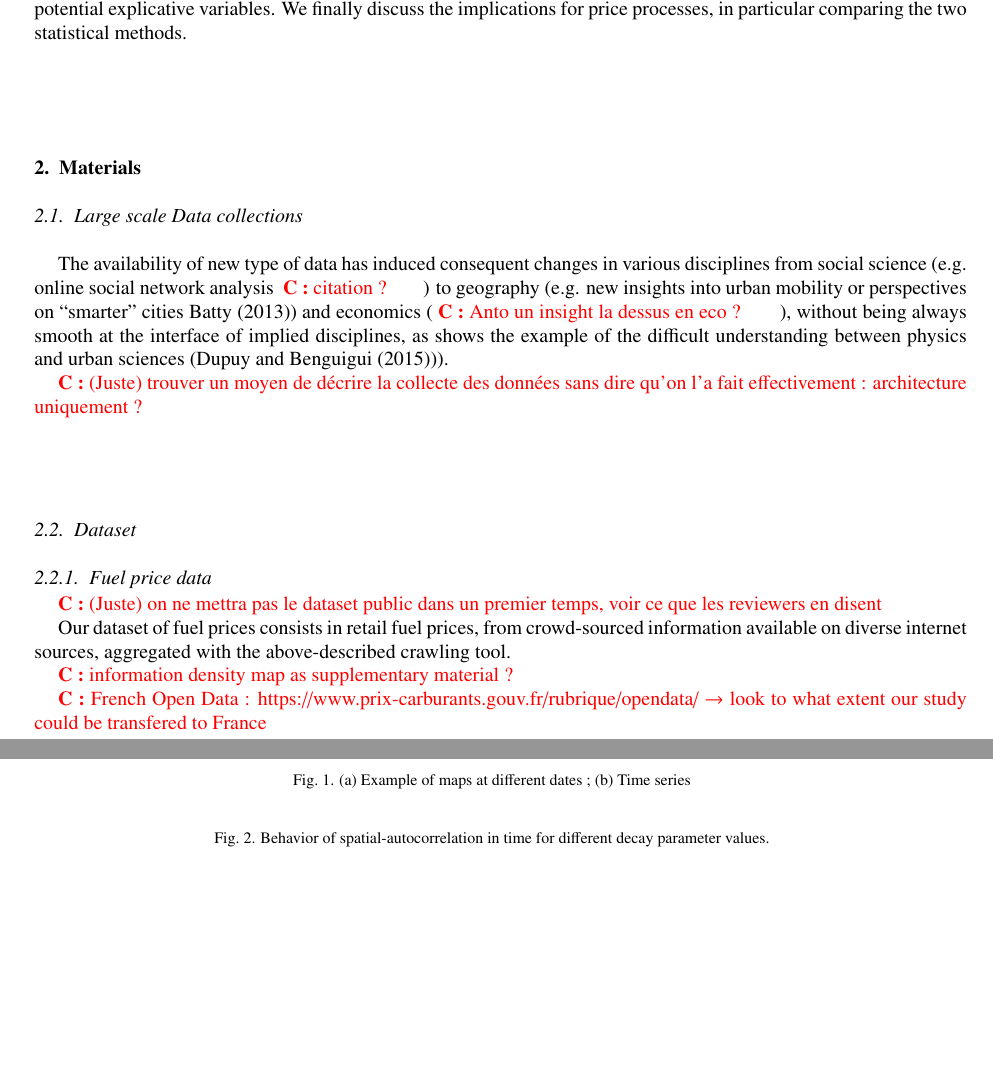
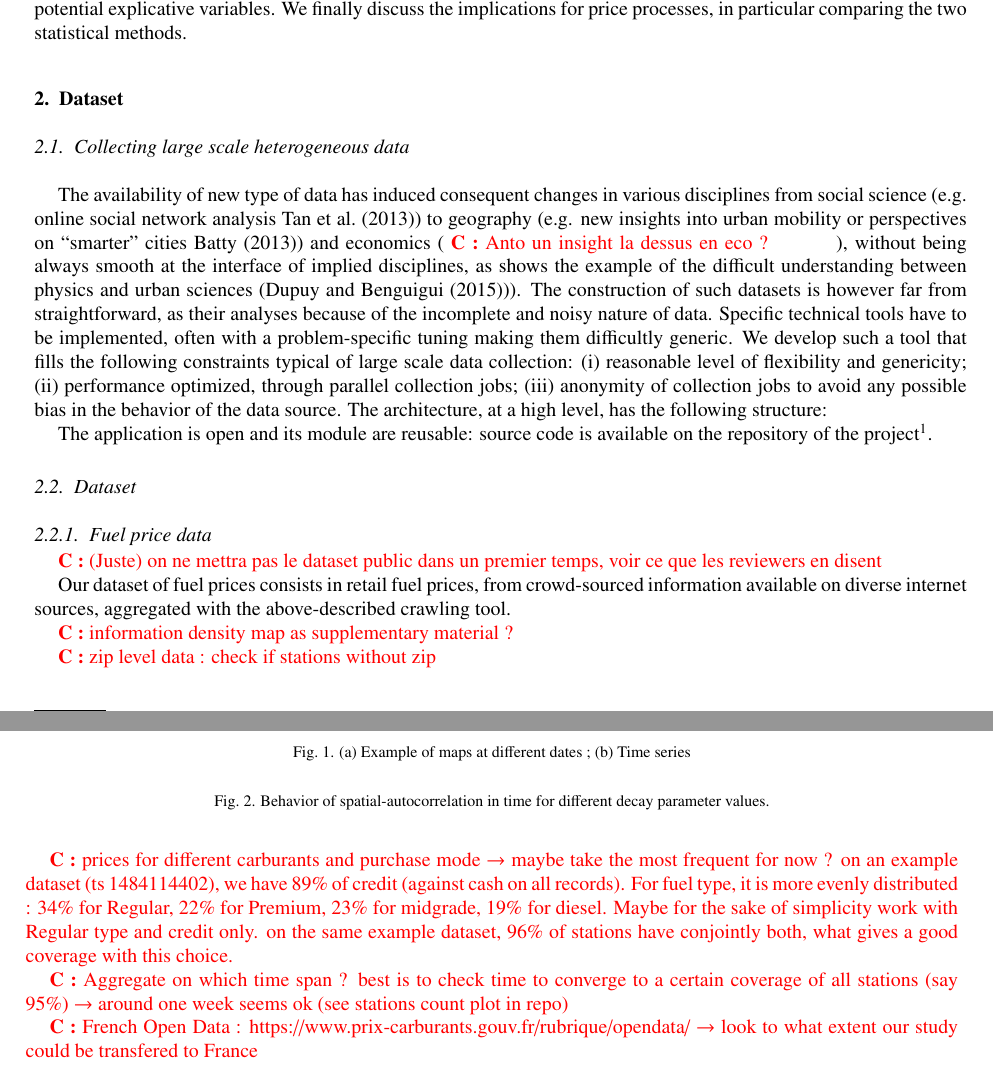
Before and after one commit to JusteRaimbault/EnergyPrice, a LaTeX paper (Docs/Paper/paper.tex): two parts of pages 2 and 3 of 4, joined at a grey line, cut so that both start at the same text, the shorter picture padded with empty space. Compiled offline with pdfLaTeX.

Commit message:
data_preproc_ok

```diff
--- a/Docs/Paper/paper.tex
+++ b/Docs/Paper/paper.tex
@@ -267,13 +268,16 @@ The rest of the paper is organized as follows: we describe in the next section a
 
 
 %%%%%%%%%%%%%%%%%%%%%%
-\section{Materials}
+\section{Dataset}
+%%%%%%%%%%%%%%%%%%%%%%
 
-\subsection{Large scale Data collections}
+\subsection{Collecting large scale heterogeneous data}
 
-The availability of new type of data has induced consequent changes in various disciplines from social science (e.g. online social network analysis \comment{citation ?}) to geography (e.g. new insights into urban mobility or perspectives on ``smarter'' cities~\cite{batty2013big}) and economics (\comment{Anto un insight la dessus en eco ?}), without being always smooth at the interface of implied disciplines, as shows the example of the difficult understanding between physics and urban sciences (\cite{dupuy2015sciences})).
+The availability of new type of data has induced consequent changes in various disciplines from social science (e.g. online social network analysis~\cite{tan2013social}) to geography (e.g. new insights into urban mobility or perspectives on ``smarter'' cities~\cite{batty2013big}) and economics (\comment{Anto un insight la dessus en eco ?}), without being always smooth at the interface of implied disciplines, as shows the example of the difficult understanding between physics and urban sciences (\cite{dupuy2015sciences})). The construction of such datasets is however far from straightforward, as their analyses because of the incomplete and noisy nature of data. Specific technical tools have to be implemented, often with a problem-specific tuning making them difficultly generic. We develop such a tool that fills the following constraints typical of large scale data collection: (i) reasonable level of flexibility and genericity; (ii) performance optimized, through parallel collection jobs; (iii) anonymity of collection jobs to avoid any possible bias in the behavior of the data source. The architecture, at a high level, has the following structure:
 
-\comment{(Juste) trouver un moyen de décrire la collecte des données sans dire qu'on l'a fait effectivement : architecture uniquement ?}
+The application is open and its module are reusable: source code is available on the repository of the project\footnote{at \texttt{https://github.com/JusteRaimbault/EnergyPrice}}.
+
+
 
 
 %%%%%%%%%%%%%%%%%%%%%%
@@ -287,6 +291,11 @@ Our dataset of fuel prices consists in retail fuel prices, from crowd-sourced in
 
 \comment{information density map as supplementary material ?}
 
+\comment{zip level data : check if stations without zip}
+
+\comment{prices for different carburants and purchase mode $\rightarrow$ maybe take the most frequent for now ? on an example dataset (ts 1484114402), we have 89\% of credit (against cash on all records). For fuel type, it is more evenly distributed : 34\% for Regular, 22\% for Premium, 23\% for midgrade, 19\% for diesel. Maybe for the sake of simplicity work with Regular type and credit only. on the same example dataset, 96\% of stations have conjointly both, what gives a good coverage with this choice.}
+
+\comment{Aggregate on which time span ? best is to check time to converge to a certain coverage of all stations (say 95\%) $\rightarrow$ around one week seems ok (see stations count plot in repo)}
 
 \comment{French Open Data : https://www.prix-carburants.gouv.fr/rubrique/opendata/ $\rightarrow$ look to what extent our study could be transfered to France}
 
```
Also changed, not shown: Docs/Paper/biblio.bib (+13 -0 lines), Docs/Paper/paper.tex (5 more changed lines), 2 other files.
